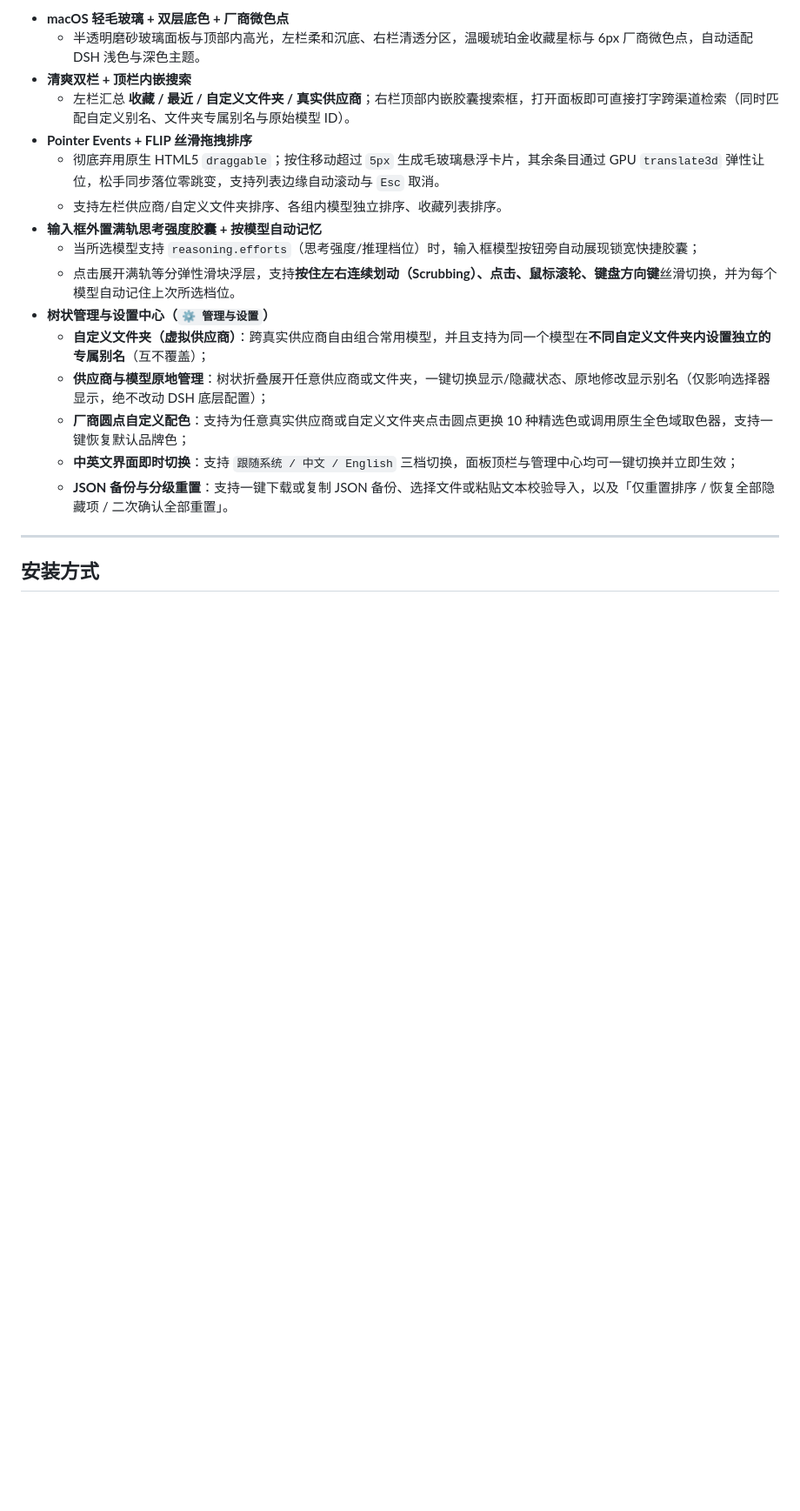
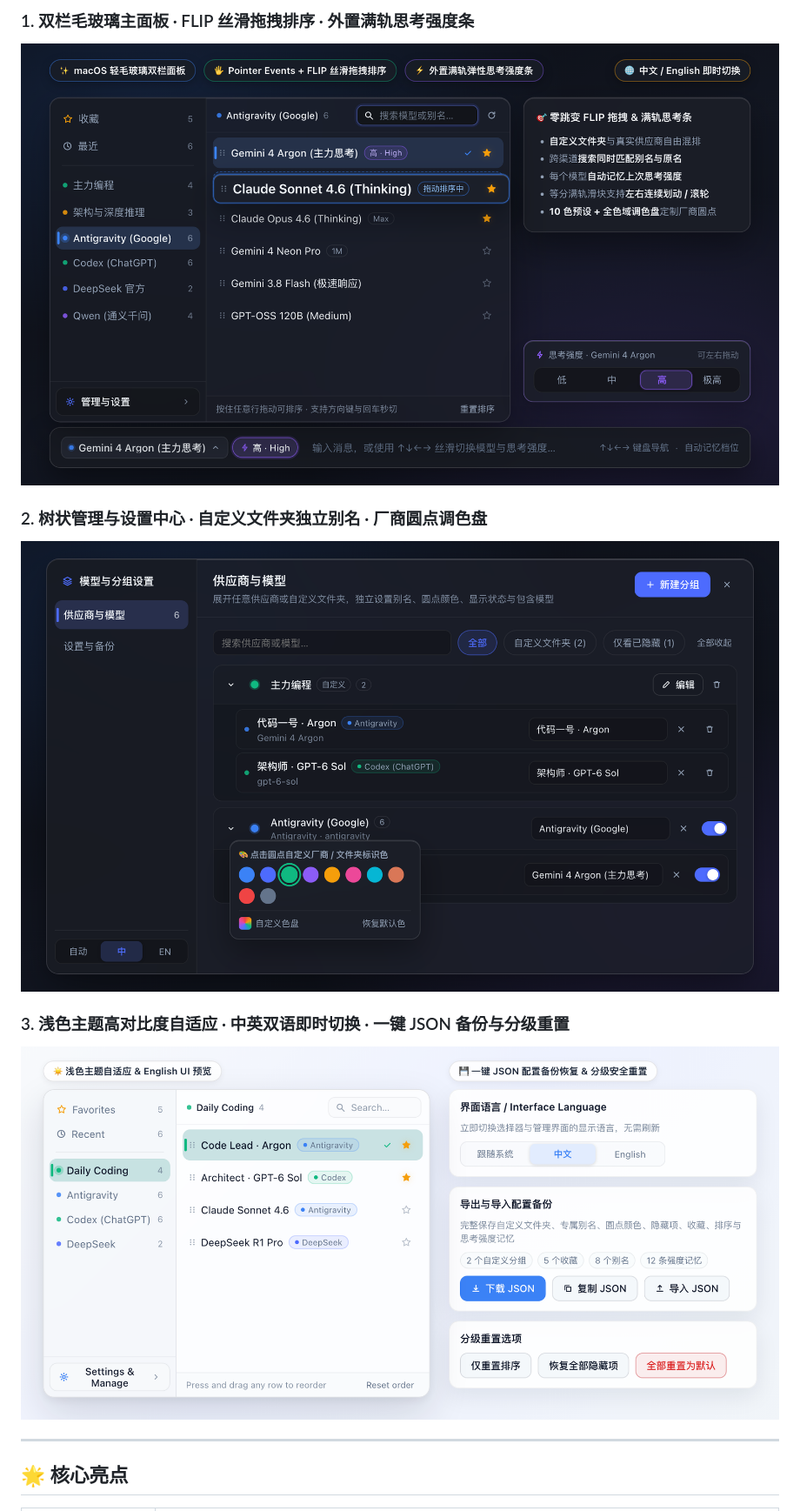
Before and after one commit to RuneYang123/dsh-smooth-model-picker, a Markdown page: README.md, the part around one of its changes. Shown at 87% size. Rendered like a GitHub page; pictures changed too: assets/preview-light-backup.png (added), assets/preview-manage.png (added), assets/preview-picker.png (added); blank space fills up the shorter version.

Commit message:
docs: add 2x retina UI showcase screenshots and polish bilingual README

```diff
--- a/README.md
+++ b/README.md
@@ -14,22 +15,17 @@
 
-- **macOS 轻毛玻璃 + 双层底色 + 厂商微色点**
-  - 半透明磨砂玻璃面板与顶部内高光，左栏柔和沉底、右栏清透分区，温暖琥珀金收藏星标与 6px 厂商微色点，自动适配 DSH 浅色与深色主题。
-- **清爽双栏 + 顶栏内嵌搜索**
-  - 左栏汇总 **收藏 / 最近 / 自定义文件夹 / 真实供应商**；右栏顶部内嵌胶囊搜索框，打开面板即可直接打字跨渠道检索（同时匹配自定义别名、文件夹专属别名与原始模型 ID）。
-- **Pointer Events + FLIP 丝滑拖拽排序**
-  - 彻底弃用原生 HTML5 `draggable`；按住移动超过 `5px` 生成毛玻璃悬浮卡片，其余条目通过 GPU `translate3d` 弹性让位，松手同步落位零跳变，支持列表边缘自动滚动与 `Esc` 取消。
-  - 支持左栏供应商/自定义文件夹排序、各组内模型独立排序、收藏列表排序。
-- **输入框外置满轨思考强度胶囊 + 按模型自动记忆**
-  - 当所选模型支持 `reasoning.efforts`（思考强度/推理档位）时，输入框模型按钮旁自动展现锁宽快捷胶囊；
-  - 点击展开满轨等分弹性滑块浮层，支持**按住左右连续划动（Scrubbing）、点击、鼠标滚轮、键盘方向键**丝滑切换，并为每个模型自动记住上次所选档位。
-- **树状管理与设置中心（`⚙ 管理与设置`）**
-  - **自定义文件夹（虚拟供应商）**：跨真实供应商自由组合常用模型，并且支持为同一个模型在**不同自定义文件夹内设置独立的专属别名**（互不覆盖）；
-  - **供应商与模型原地管理**：树状折叠展开任意供应商或文件夹，一键切换显示/隐藏状态、原地修改显示别名（仅影响选择器显示，绝不改动 DSH 底层配置）；
-  - **厂商圆点自定义配色**：支持为任意真实供应商或自定义文件夹点击圆点更换 10 种精选色或调用原生全色域取色器，支持一键恢复默认品牌色；
-  - **中英文界面即时切换**：支持 `跟随系统 / 中文 / English` 三档切换，面板顶栏与管理中心均可一键切换并立即生效；
-  - **JSON 备份与分级重置**：支持一键下载或复制 JSON 备份、选择文件或粘贴文本校验导入，以及「仅重置排序 / 恢复全部隐藏项 / 二次确认全部重置」。
+### 1. 双栏毛玻璃主面板 · FLIP 丝滑拖拽排序 · 外置满轨思考强度条
+
+![界面预览 - 双栏毛玻璃选择器、FLIP 拖拽排序与外置满轨思考强度条](./assets/preview-picker.png)
+
+### 2. 树状管理与设置中心 · 自定义文件夹独立别名 · 厂商圆点调色盘
+
+![界面预览 - 树状管理面板、自定义文件夹专属别名与 10 色预设调色盘](./assets/preview-manage.png)
+
+### 3. 浅色主题高对比度自适应 · 中英双语即时切换 · 一键 JSON 备份与分级重置
+
+![界面预览 - 浅色主题自适应、English UI 与 JSON 配置备份恢复](./assets/preview-light-backup.png)
 
 ---
 
-## 安装方式
+## 🌟 核心亮点
 
```
Also changed, not shown: other parts of README.md (+62 -34 lines), README.en.md (+69 -48 lines).
